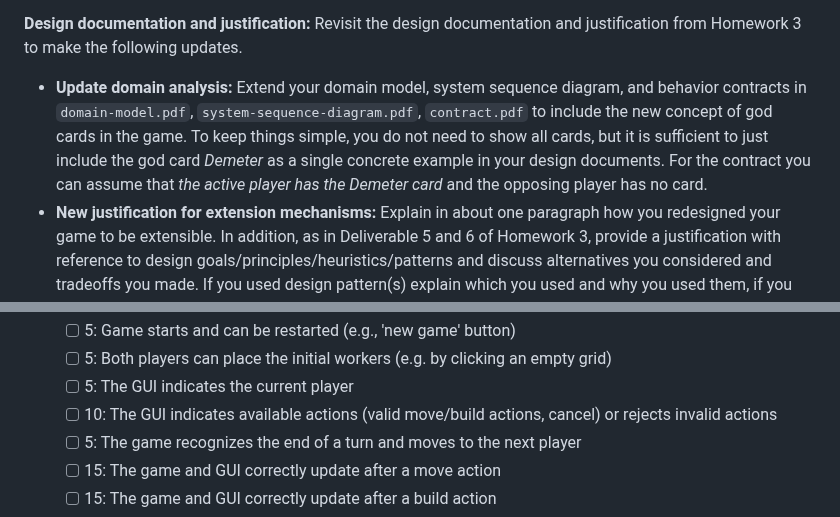
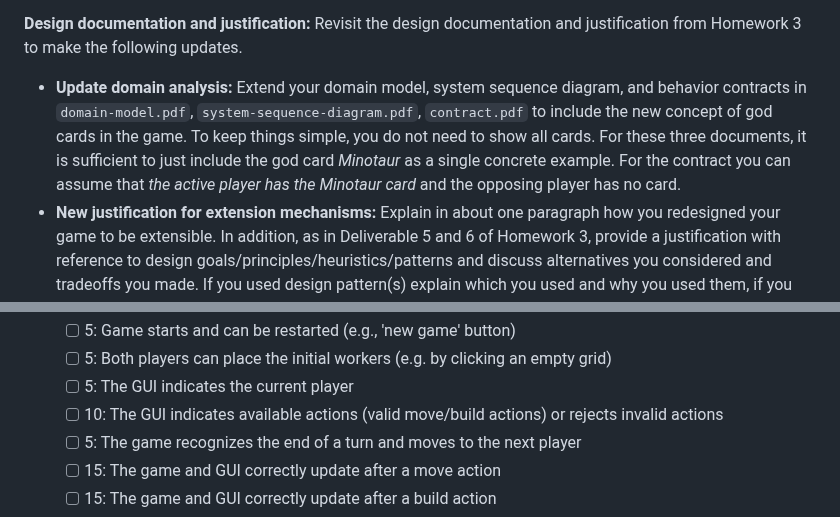
Before and after one commit to CMU-17-214/s2024, a Markdown page: assignments/hw6.md, 2 parts joined by grey strips. Drawn GitHub-style.

Commit message:
Update hw6.md
small wording changes

```diff
--- a/assignments/hw6.md
+++ b/assignments/hw6.md
@@ -53,7 +53,7 @@ You should expect that you may need to substantially revise your base game desig
 
 **Design documentation and justification:** Revisit the design documentation and justification from Homework 3 to make the following updates.
 
-* **Update domain analysis:** Extend your domain model, system sequence diagram, and behavior contracts in `domain-model.pdf`, `system-sequence-diagram.pdf`, `contract.pdf` to include the new concept of god cards in the game. To keep things simple, you do not need to show all cards, but it is sufficient to just include the god card *Demeter* as a single concrete example in your design documents. For the contract you can assume that *the active player has the Demeter card* and the opposing player has no card.
+* **Update domain analysis:** Extend your domain model, system sequence diagram, and behavior contracts in `domain-model.pdf`, `system-sequence-diagram.pdf`, `contract.pdf` to include the new concept of god cards in the game. To keep things simple, you do not need to show all cards. For these three documents, it is sufficient to just include the god card *Minotaur* as a single concrete example. For the contract you can assume that *the active player has the Minotaur card* and the opposing player has no card.
 * **New justification for extension mechanisms:** Explain in about one paragraph how you redesigned your game to be extensible. In addition, as in Deliverable 5 and 6 of Homework 3, provide a justification with reference to design goals/principles/heuristics/patterns and discuss alternatives you considered and tradeoffs you made. If you used design pattern(s) explain which you used and why you used them, if you did not use any design patterns explain why not. Turn this in as a new `extension-justification.pdf` file.
 * **Updated object model:** Update your object model in `object-model.pdf` to reflect your extension mechanisms and the *Demeter* card.
 * **Update justification for building action:** Extend your discussion in `build-justification.pdf` of how the game validates and performs a build action assuming that *the active player has the Demeter card* and the opposing player has no card. Update both the justification and the object-level interaction diagram.
@@ -89,7 +89,7 @@ Homework submissions with a link in the wrong format will not receive any points
   * [ ] 5: Game starts and can be restarted (e.g., 'new game' button)
   * [ ] 5: Both players can place the initial workers (e.g. by clicking an empty grid)
   * [ ] 5: The GUI indicates the current player
-  * [ ] 10: The GUI indicates available actions (valid move/build actions, cancel) or rejects invalid actions
+  * [ ] 10: The GUI indicates available actions (valid move/build actions) or rejects invalid actions
   * [ ] 5: The game recognizes the end of a turn and moves to the next player
   * [ ] 15: The game and GUI correctly update after a move action
   * [ ] 15: The game and GUI correctly update after a build action
```
